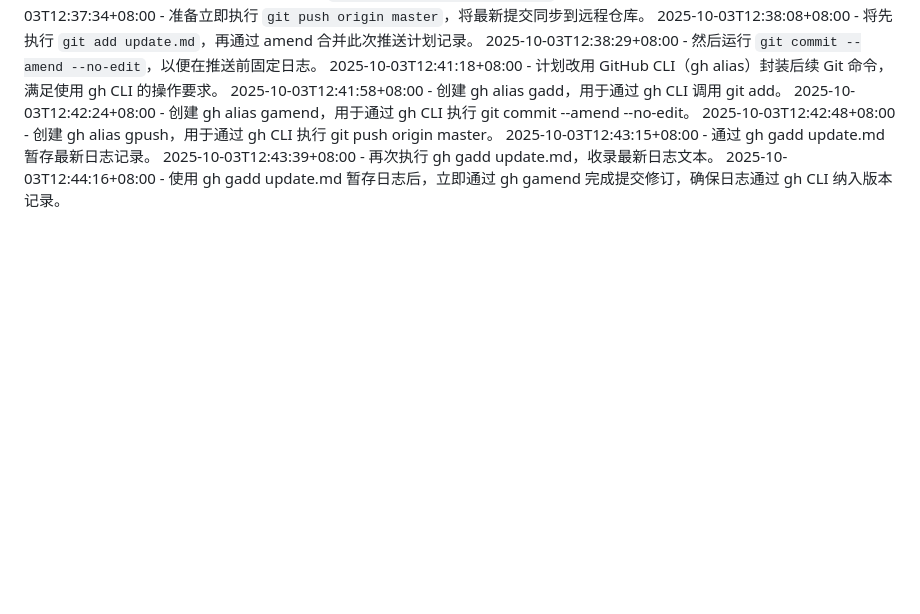
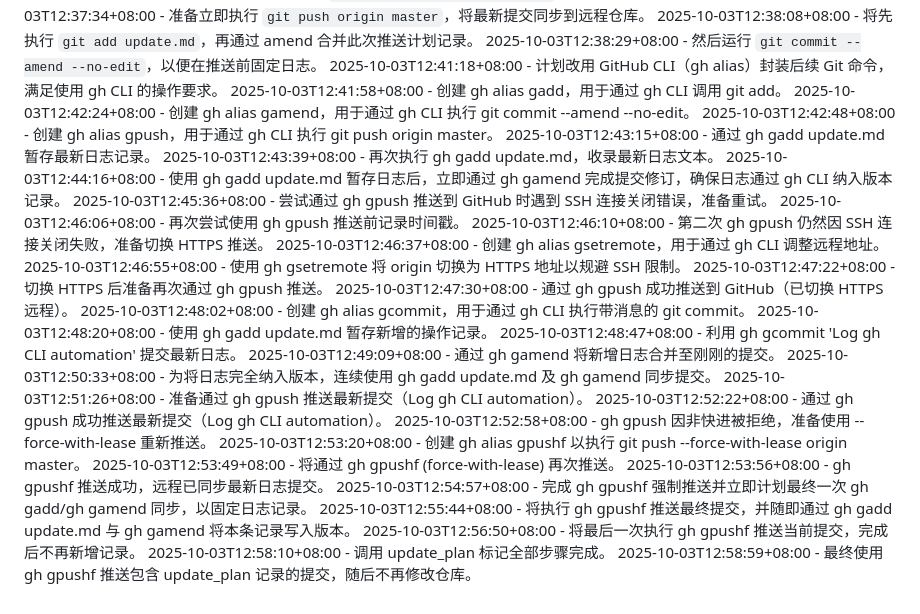
Before and after one commit to selfer2005/show-md-file, a Markdown page: update.md, the part around the change. Rendered like a GitHub page; blank space fills up the shorter version.

Commit message:
Log gh CLI automation

```diff
--- a/update.md
+++ b/update.md
@@ -72,3 +72,26 @@
 2025-10-03T12:43:15+08:00 - 通过 gh gadd update.md 暂存最新日志记录。
 2025-10-03T12:43:39+08:00 - 再次执行 gh gadd update.md，收录最新日志文本。
 2025-10-03T12:44:16+08:00 - 使用 gh gadd update.md 暂存日志后，立即通过 gh gamend 完成提交修订，确保日志通过 gh CLI 纳入版本记录。
+2025-10-03T12:45:36+08:00 - 尝试通过 gh gpush 推送到 GitHub 时遇到 SSH 连接关闭错误，准备重试。
+2025-10-03T12:46:06+08:00 - 再次尝试使用 gh gpush 推送前记录时间戳。
+2025-10-03T12:46:10+08:00 - 第二次 gh gpush 仍然因 SSH 连接关闭失败，准备切换 HTTPS 推送。
+2025-10-03T12:46:37+08:00 - 创建 gh alias gsetremote，用于通过 gh CLI 调整远程地址。
+2025-10-03T12:46:55+08:00 - 使用 gh gsetremote 将 origin 切换为 HTTPS 地址以规避 SSH 限制。
+2025-10-03T12:47:22+08:00 - 切换 HTTPS 后准备再次通过 gh gpush 推送。
+2025-10-03T12:47:30+08:00 - 通过 gh gpush 成功推送到 GitHub（已切换 HTTPS 远程）。
+2025-10-03T12:48:02+08:00 - 创建 gh alias gcommit，用于通过 gh CLI 执行带消息的 git commit。
+2025-10-03T12:48:20+08:00 - 使用 gh gadd update.md 暂存新增的操作记录。
+2025-10-03T12:48:47+08:00 - 利用 gh gcommit 'Log gh CLI automation' 提交最新日志。
+2025-10-03T12:49:09+08:00 - 通过 gh gamend 将新增日志合并至刚刚的提交。
+2025-10-03T12:50:33+08:00 - 为将日志完全纳入版本，连续使用 gh gadd update.md 及 gh gamend 同步提交。
+2025-10-03T12:51:26+08:00 - 准备通过 gh gpush 推送最新提交（Log gh CLI automation）。
+2025-10-03T12:52:22+08:00 - 通过 gh gpush 成功推送最新提交（Log gh CLI automation）。
+2025-10-03T12:52:58+08:00 - gh gpush 因非快进被拒绝，准备使用 --force-with-lease 重新推送。
+2025-10-03T12:53:20+08:00 - 创建 gh alias gpushf 以执行 git push --force-with-lease origin master。
+2025-10-03T12:53:49+08:00 - 将通过 gh gpushf (force-with-lease) 再次推送。
+2025-10-03T12:53:56+08:00 - gh gpushf 推送成功，远程已同步最新日志提交。
+2025-10-03T12:54:57+08:00 - 完成 gh gpushf 强制推送并立即计划最终一次 gh gadd/gh gamend 同步，以固定日志记录。
+2025-10-03T12:55:44+08:00 - 将执行 gh gpushf 推送最终提交，并随即通过 gh gadd update.md 与 gh gamend 将本条记录写入版本。
+2025-10-03T12:56:50+08:00 - 将最后一次执行 gh gpushf 推送当前提交，完成后不再新增记录。
+2025-10-03T12:58:10+08:00 - 调用 update_plan 标记全部步骤完成。
+2025-10-03T12:58:59+08:00 - 最终使用 gh gpushf 推送包含 update_plan 记录的提交，随后不再修改仓库。
```
